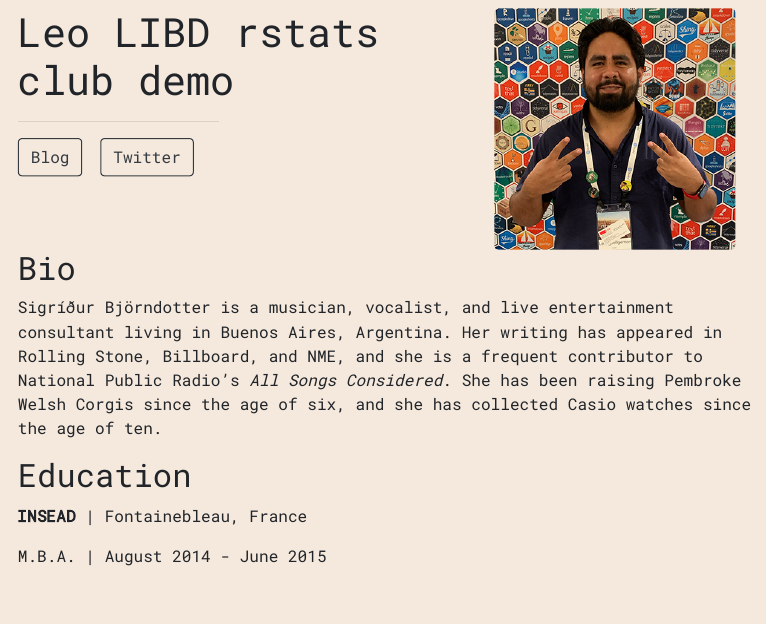
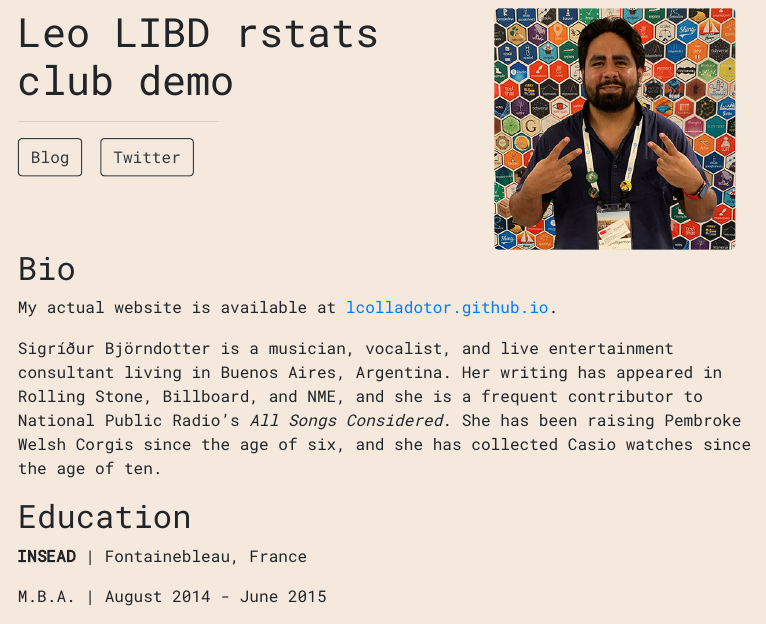
Before and after one commit to lcolladotor/YOUR_GITHUB_USERNAME.github.io, an R Markdown document (index.Rmd): the page in a window 1100 px wide, from 90 px down. The pictures show the output file index.html that the author committed with the source, opened offline.

Commit message:
Added link to my true website

```diff
--- a/index.Rmd
+++ b/index.Rmd
@@ -11,6 +11,8 @@ output:
 ---
 
 ## Bio
+
+My actual website is available at [lcolladotor.github.io](https://lcolladotor.github.io).
 
 Sigríður Björndotter is a musician, vocalist, and live entertainment consultant
 living in Buenos Aires, Argentina. Her writing has appeared in Rolling Stone,
```
Also changed, not shown: index.html.
